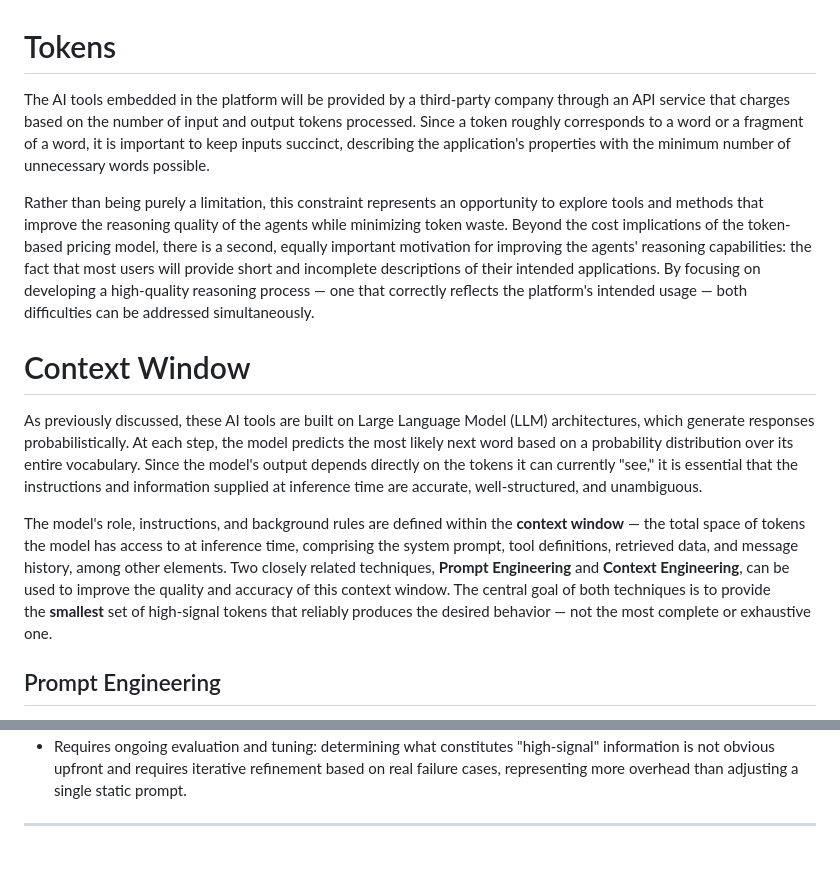
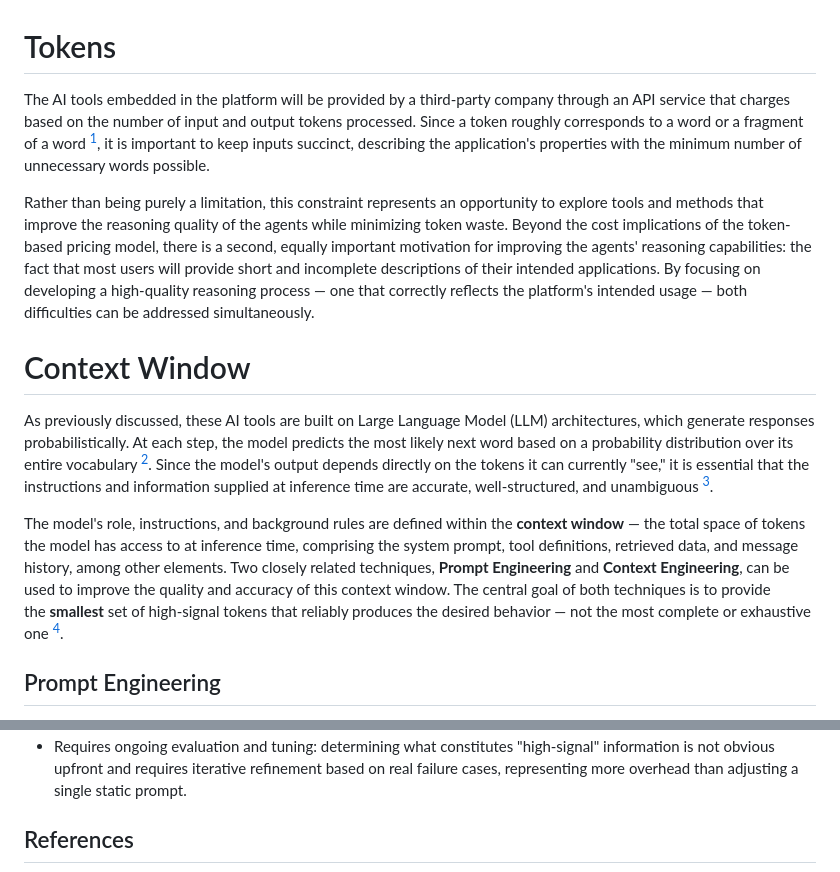
Before and after one commit to mjorgecs/gb-ai, a Markdown page: ai-concept-docs/2-context.md, 2 parts joined by grey strips. Drawn GitHub-style.

```diff
--- a/ai-concept-docs/2-context.md
+++ b/ai-concept-docs/2-context.md
@@ -1,14 +1,14 @@
 # Tokens
 
-The AI tools embedded in the platform will be provided by a third-party company through an API service that charges based on the number of input and output tokens processed. Since a token roughly corresponds to a word or a fragment of a word, it is important to keep inputs succinct, describing the application's properties with the minimum number of unnecessary words possible.
+The AI tools embedded in the platform will be provided by a third-party company through an API service that charges based on the number of input and output tokens processed. Since a token roughly corresponds to a word or a fragment of a word [^1], it is important to keep inputs succinct, describing the application's properties with the minimum number of unnecessary words possible.
 
 Rather than being purely a limitation, this constraint represents an opportunity to explore tools and methods that improve the reasoning quality of the agents while minimizing token waste. Beyond the cost implications of the token-based pricing model, there is a second, equally important motivation for improving the agents' reasoning capabilities: the fact that most users will provide short and incomplete descriptions of their intended applications. By focusing on developing a high-quality reasoning process — one that correctly reflects the platform's intended usage — both difficulties can be addressed simultaneously.
 
 # Context Window
 
-As previously discussed, these AI tools are built on Large Language Model (LLM) architectures, which generate responses probabilistically. At each step, the model predicts the most likely next word based on a probability distribution over its entire vocabulary. Since the model's output depends directly on the tokens it can currently "see," it is essential that the instructions and information supplied at inference time are accurate, well-structured, and unambiguous.
+As previously discussed, these AI tools are built on Large Language Model (LLM) architectures, which generate responses probabilistically. At each step, the model predicts the most likely next word based on a probability distribution over its entire vocabulary [^2]. Since the model's output depends directly on the tokens it can currently "see," it is essential that the instructions and information supplied at inference time are accurate, well-structured, and unambiguous [^3].
 
-The model's role, instructions, and background rules are defined within the **context window** — the total space of tokens the model has access to at inference time, comprising the system prompt, tool definitions, retrieved data, and message history, among other elements. Two closely related techniques, **Prompt Engineering** and **Context Engineering**, can be used to improve the quality and accuracy of this context window. The central goal of both techniques is to provide the **smallest** set of high-signal tokens that reliably produces the desired behavior — not the most complete or exhaustive one.
+The model's role, instructions, and background rules are defined within the **context window** — the total space of tokens the model has access to at inference time, comprising the system prompt, tool definitions, retrieved data, and message history, among other elements. Two closely related techniques, **Prompt Engineering** and **Context Engineering**, can be used to improve the quality and accuracy of this context window. The central goal of both techniques is to provide the **smallest** set of high-signal tokens that reliably produces the desired behavior — not the most complete or exhaustive one [^4].
 
 ## Prompt Engineering
 
@@ -43,5 +43,5 @@ As the context window grows larger, it presents an opportunity to include more i
 - May introduce additional latency, since just-in-time retrieval requires extra tool-call round trips instead of making all information available immediately.
 - Requires ongoing evaluation and tuning: determining what constitutes "high-signal" information is not obvious upfront and requires iterative refinement based on real failure cases, representing more overhead than adjusting a single static prompt.
 
----
+## References
 
```
Also changed, not shown: other parts of ai-concept-docs/2-context.md (+7 -1 lines).
